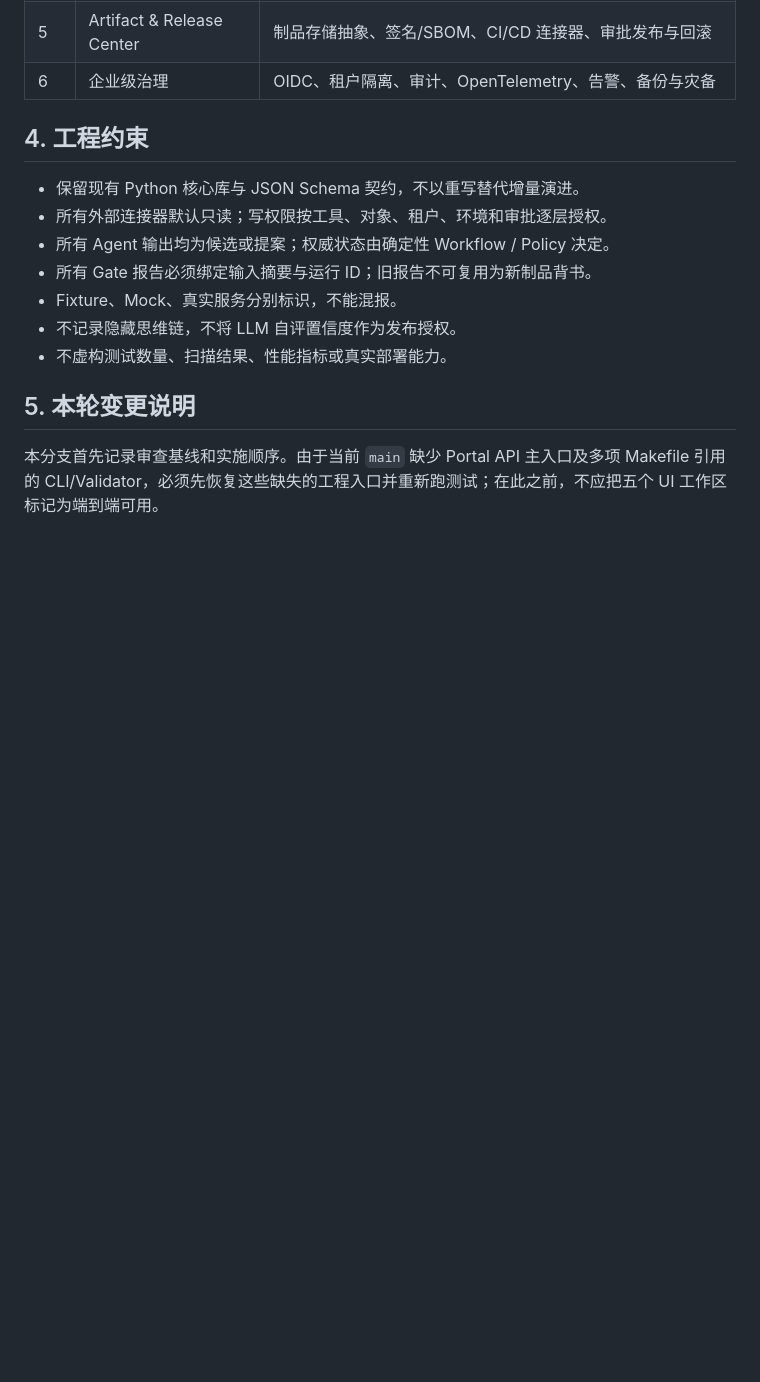
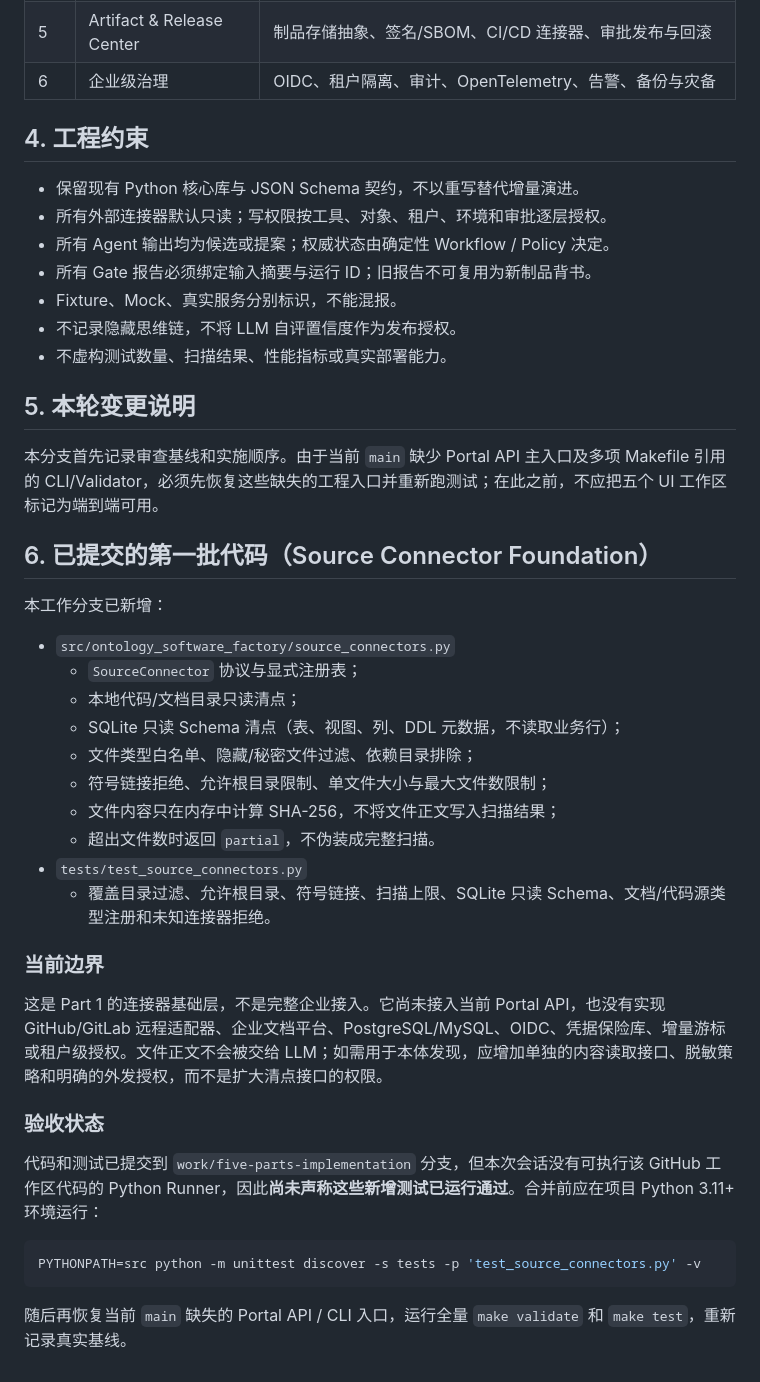
Before and after one commit to chenqiao-tongtech/ontology-software-factory, a Markdown page: docs/2026-10-30-five-parts-implementation-plan.md, the part around the change. Rendered like a GitHub page; blank space fills up the shorter version.

Commit message:
docs: record source connector foundation and validation limits

````diff
--- a/docs/2026-10-30-five-parts-implementation-plan.md
+++ b/docs/2026-10-30-five-parts-implementation-plan.md
@@ -137,3 +137,33 @@
 ## 5. 本轮变更说明
 
 本分支首先记录审查基线和实施顺序。由于当前 `main` 缺少 Portal API 主入口及多项 Makefile 引用的 CLI/Validator，必须先恢复这些缺失的工程入口并重新跑测试；在此之前，不应把五个 UI 工作区标记为端到端可用。
+
+
+## 6. 已提交的第一批代码（Source Connector Foundation）
+
+本工作分支已新增：
+
+- `src/ontology_software_factory/source_connectors.py`
+  - `SourceConnector` 协议与显式注册表；
+  - 本地代码/文档目录只读清点；
+  - SQLite 只读 Schema 清点（表、视图、列、DDL 元数据，不读取业务行）；
+  - 文件类型白名单、隐藏/秘密文件过滤、依赖目录排除；
+  - 符号链接拒绝、允许根目录限制、单文件大小与最大文件数限制；
+  - 文件内容只在内存中计算 SHA-256，不将文件正文写入扫描结果；
+  - 超出文件数时返回 `partial`，不伪装成完整扫描。
+- `tests/test_source_connectors.py`
+  - 覆盖目录过滤、允许根目录、符号链接、扫描上限、SQLite 只读 Schema、文档/代码源类型注册和未知连接器拒绝。
+
+### 当前边界
+
+这是 Part 1 的连接器基础层，不是完整企业接入。它尚未接入当前 Portal API，也没有实现 GitHub/GitLab 远程适配器、企业文档平台、PostgreSQL/MySQL、OIDC、凭据保险库、增量游标或租户级授权。文件正文不会被交给 LLM；如需用于本体发现，应增加单独的内容读取接口、脱敏策略和明确的外发授权，而不是扩大清点接口的权限。
+
+### 验收状态
+
+代码和测试已提交到 `work/five-parts-implementation` 分支，但本次会话没有可执行该 GitHub 工作区代码的 Python Runner，因此**尚未声称这些新增测试已运行通过**。合并前应在项目 Python 3.11+ 环境运行：
+
+```bash
+PYTHONPATH=src python -m unittest discover -s tests -p 'test_source_connectors.py' -v
+```
+
+随后再恢复当前 `main` 缺失的 Portal API / CLI 入口，运行全量 `make validate` 和 `make test`，重新记录真实基线。
````
